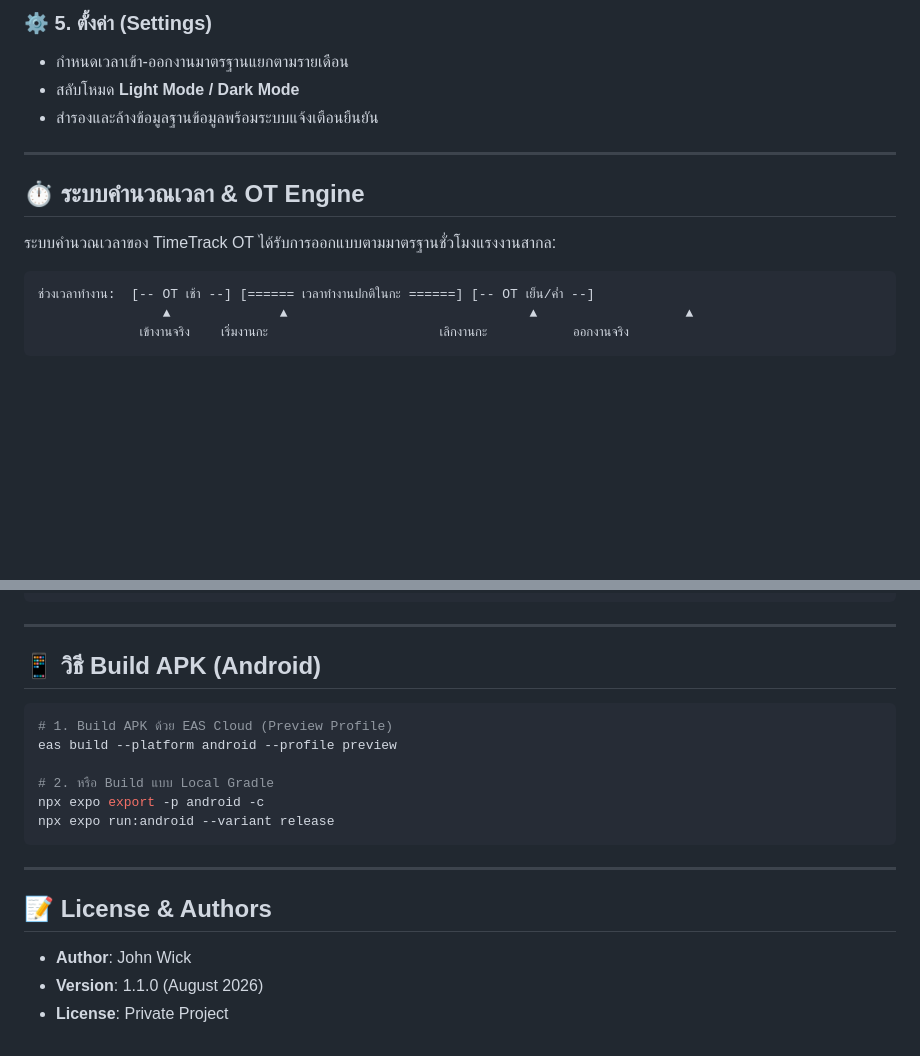
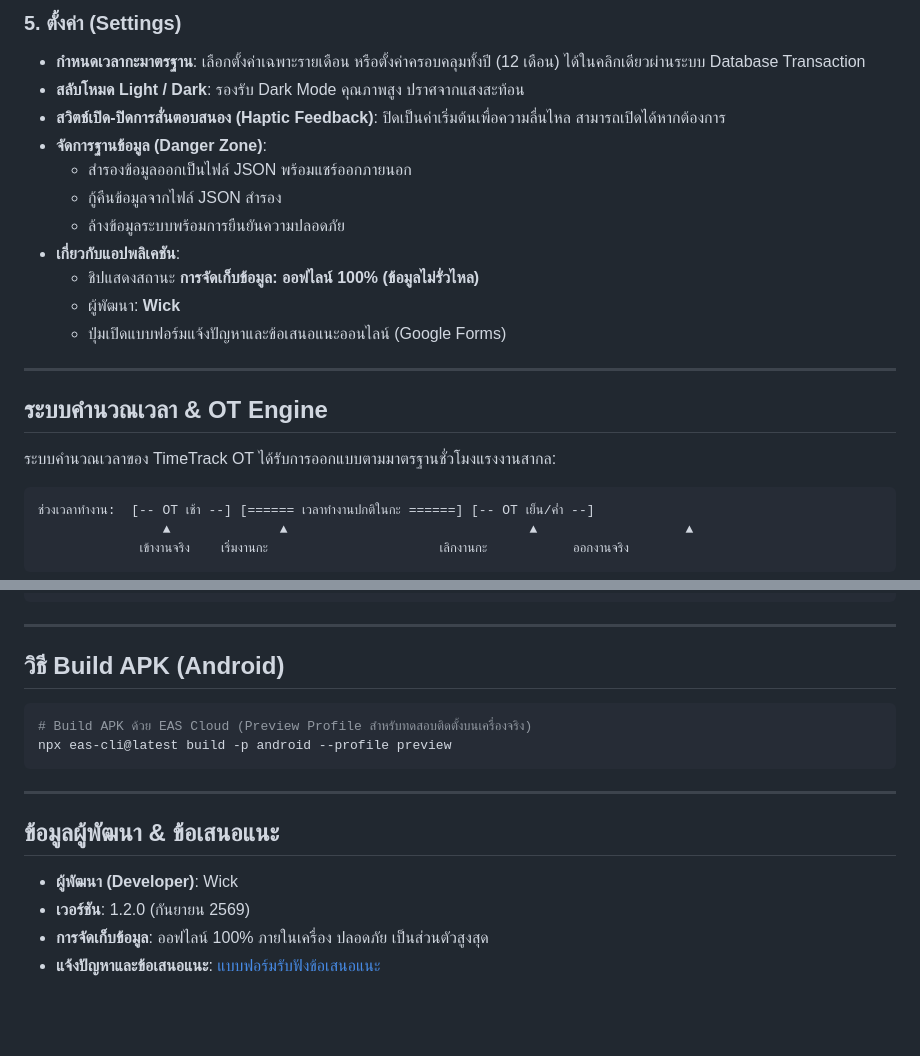
Before and after one commit to vick42uho/TimeTrackOT, a Markdown page: README.md, 2 parts joined by grey strips. Drawn GitHub-style; blank space fills up the shorter version.

````diff
--- a/README.md
+++ b/README.md
@@ -56,16 +67,24 @@
 
-### ⚙️ 5. ตั้งค่า (Settings)
-- กำหนดเวลาเข้า-ออกงานมาตรฐานแยกตามรายเดือน
-- สลับโหมด **Light Mode / Dark Mode**
-- สำรองและล้างข้อมูลฐานข้อมูลพร้อมระบบแจ้งเตือนยืนยัน
+### 5. ตั้งค่า (Settings)
+- **กำหนดเวลากะมาตรฐาน**: เลือกตั้งค่าเฉพาะรายเดือน หรือตั้งค่าครอบคลุมทั้งปี (12 เดือน) ได้ในคลิกเดียวผ่านระบบ Database Transaction
+- **สลับโหมด Light / Dark**: รองรับ Dark Mode คุณภาพสูง ปราศจากแสงสะท้อน
+- **สวิตช์เปิด-ปิดการสั่นตอบสนอง (Haptic Feedback)**: ปิดเป็นค่าเริ่มต้นเพื่อความลื่นไหล สามารถเปิดได้หากต้องการ
+- **จัดการฐานข้อมูล (Danger Zone)**:
+  - สำรองข้อมูลออกเป็นไฟล์ JSON พร้อมแชร์ออกภายนอก
+  - กู้คืนข้อมูลจากไฟล์ JSON สำรอง
+  - ล้างข้อมูลระบบพร้อมการยืนยันความปลอดภัย
+- **เกี่ยวกับแอปพลิเคชัน**:
+  - ชิปแสดงสถานะ **การจัดเก็บข้อมูล: ออฟไลน์ 100% (ข้อมูลไม่รั่วไหล)**
+  - ผู้พัฒนา: **Wick**
+  - ปุ่มเปิดแบบฟอร์มแจ้งปัญหาและข้อเสนอแนะออนไลน์ (Google Forms)
 
 ---
 
-## ⏱️ ระบบคำนวณเวลา & OT Engine
+## ระบบคำนวณเวลา & OT Engine
 
 ระบบคำนวณเวลาของ TimeTrack OT ได้รับการออกแบบตามมาตรฐานชั่วโมงแรงงานสากล:
 
-```
+```text
 ช่วงเวลาทำงาน:  [-- OT เช้า --] [====== เวลาทำงานปกติในกะ ======] [-- OT เย็น/ค่ำ --]
                 ▲              ▲                               ▲                   ▲
              เข้างานจริง    เริ่มงานกะ                      เลิกงานกะ           ออกงานจริง
@@ -174,21 +208,18 @@ npm run web       # สำหรับ Web Browser
 
 ---
 
-## 📱 วิธี Build APK (Android)
+## วิธี Build APK (Android)
 
 ```bash
-# 1. Build APK ด้วย EAS Cloud (Preview Profile)
-eas build --platform android --profile preview
-
-# 2. หรือ Build แบบ Local Gradle
-npx expo export -p android -c
-npx expo run:android --variant release
+# Build APK ด้วย EAS Cloud (Preview Profile สำหรับทดสอบติดตั้งบนเครื่องจริง)
+npx eas-cli@latest build -p android --profile preview
 ```
 
 ---
 
-## 📝 License & Authors
+## ข้อมูลผู้พัฒนา & ข้อเสนอแนะ
 
-- **Author**: John Wick
-- **Version**: 1.1.0 (August 2026)
-- **License**: Private Project
+- **ผู้พัฒนา (Developer)**: Wick
+- **เวอร์ชัน**: 1.2.0 (กันยายน 2569)
+- **การจัดเก็บข้อมูล**: ออฟไลน์ 100% ภายในเครื่อง ปลอดภัย เป็นส่วนตัวสูงสุด
+- **แจ้งปัญหาและข้อเสนอแนะ**: [แบบฟอร์มรับฟังข้อเสนอแนะ](https://forms.gle/BKx4Pz6VB65kdaka8)
````
Also changed, not shown: other parts of README.md (+77 -51 lines), 1 other file.
